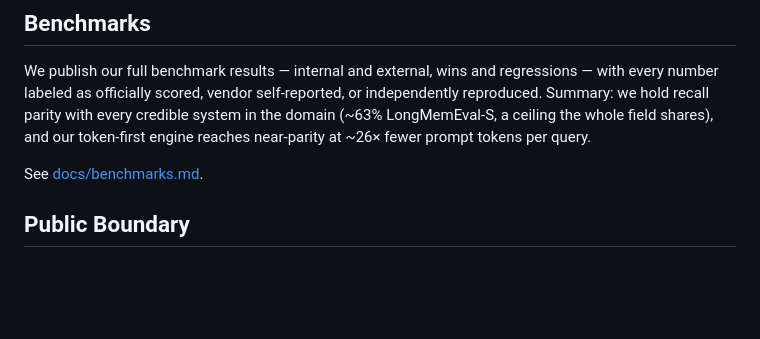
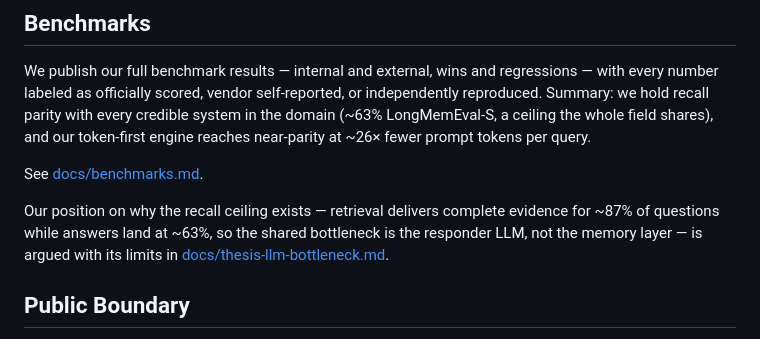
Before and after one commit to clearframeworks/continuum-genesis, a Markdown page: README.md, the part around the change. Rendered like a GitHub page; blank space fills up the shorter version.

```diff
--- a/README.md
+++ b/README.md
@@ -120,6 +120,8 @@ We publish our full benchmark results — internal and external, wins and regres
 
 See [docs/benchmarks.md](docs/benchmarks.md).
 
+Our position on why the recall ceiling exists — retrieval delivers complete evidence for ~87% of questions while answers land at ~63%, so the shared bottleneck is the responder LLM, not the memory layer — is argued with its limits in [docs/thesis-llm-bottleneck.md](docs/thesis-llm-bottleneck.md).
+
 ## Public Boundary
 
 Genesis is the open memory layer: protocol, shard format, reference runtime, SDK, and local cockpit. Managed Continuum adds production hosting, security review, isolation, stronger routing, business integrations, monitoring, and support.
```
Also changed, not shown: docs/benchmarks.md (+14 -2 lines), docs/thesis-llm-bottleneck.md (added, +93 -0 lines).
